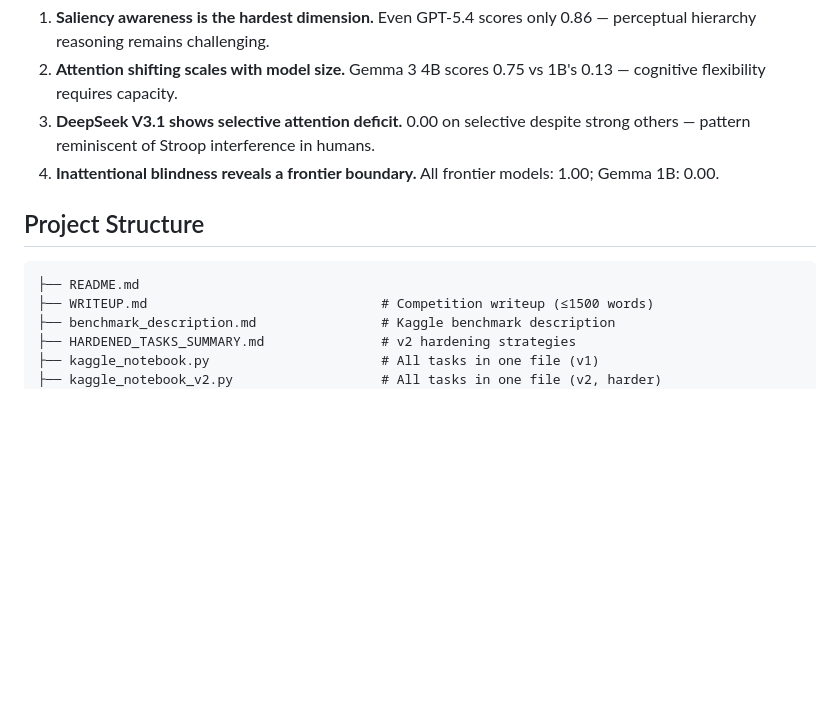
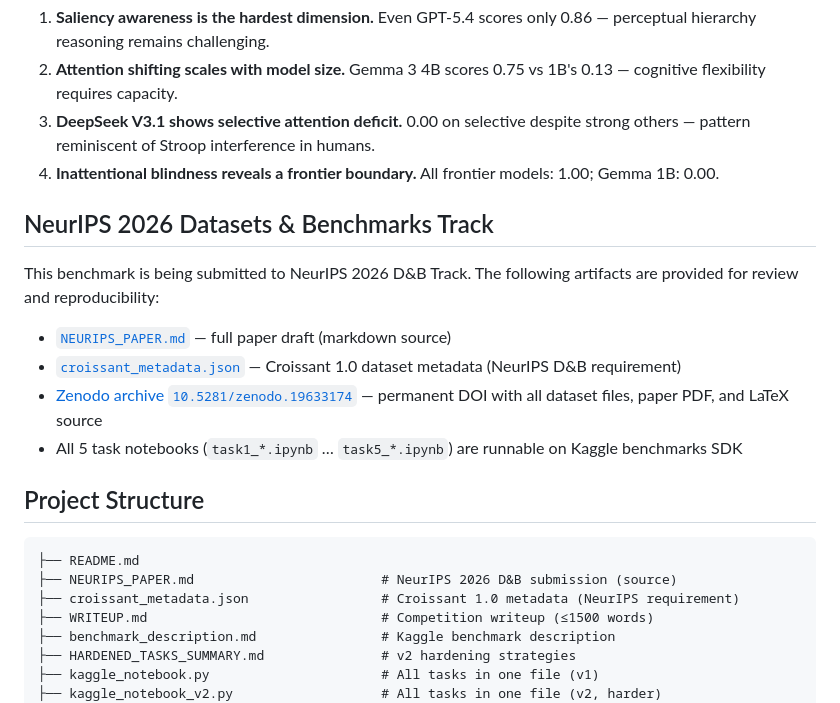
Before and after one commit to Lumen-Nox/CogAttentionBench, a Markdown page: README.md, the part around one of its changes. Rendered like a GitHub page; blank space fills up the shorter version.

````diff
--- a/README.md
+++ b/README.md
@@ -51,10 +57,21 @@ CogAttentionBench measures whether AI models exhibit the cognitive attention pat
 3. **DeepSeek V3.1 shows selective attention deficit.** 0.00 on selective despite strong others — pattern reminiscent of Stroop interference in humans.
 4. **Inattentional blindness reveals a frontier boundary.** All frontier models: 1.00; Gemma 1B: 0.00.
 
+## NeurIPS 2026 Datasets & Benchmarks Track
+
+This benchmark is being submitted to NeurIPS 2026 D&B Track. The following artifacts are provided for review and reproducibility:
+
+- [`NEURIPS_PAPER.md`](NEURIPS_PAPER.md) — full paper draft (markdown source)
+- [`croissant_metadata.json`](croissant_metadata.json) — Croissant 1.0 dataset metadata (NeurIPS D&B requirement)
+- [Zenodo archive `10.5281/zenodo.19633174`](https://doi.org/10.5281/zenodo.19633174) — permanent DOI with all dataset files, paper PDF, and LaTeX source
+- All 5 task notebooks (`task1_*.ipynb` … `task5_*.ipynb`) are runnable on Kaggle benchmarks SDK
+
 ## Project Structure
 
 ```
 ├── README.md
+├── NEURIPS_PAPER.md                        # NeurIPS 2026 D&B submission (source)
+├── croissant_metadata.json                 # Croissant 1.0 metadata (NeurIPS requirement)
 ├── WRITEUP.md                              # Competition writeup (≤1500 words)
 ├── benchmark_description.md                # Kaggle benchmark description
 ├── HARDENED_TASKS_SUMMARY.md               # v2 hardening strategies
````
Also changed, not shown: other parts of README.md (+21 -11 lines).
